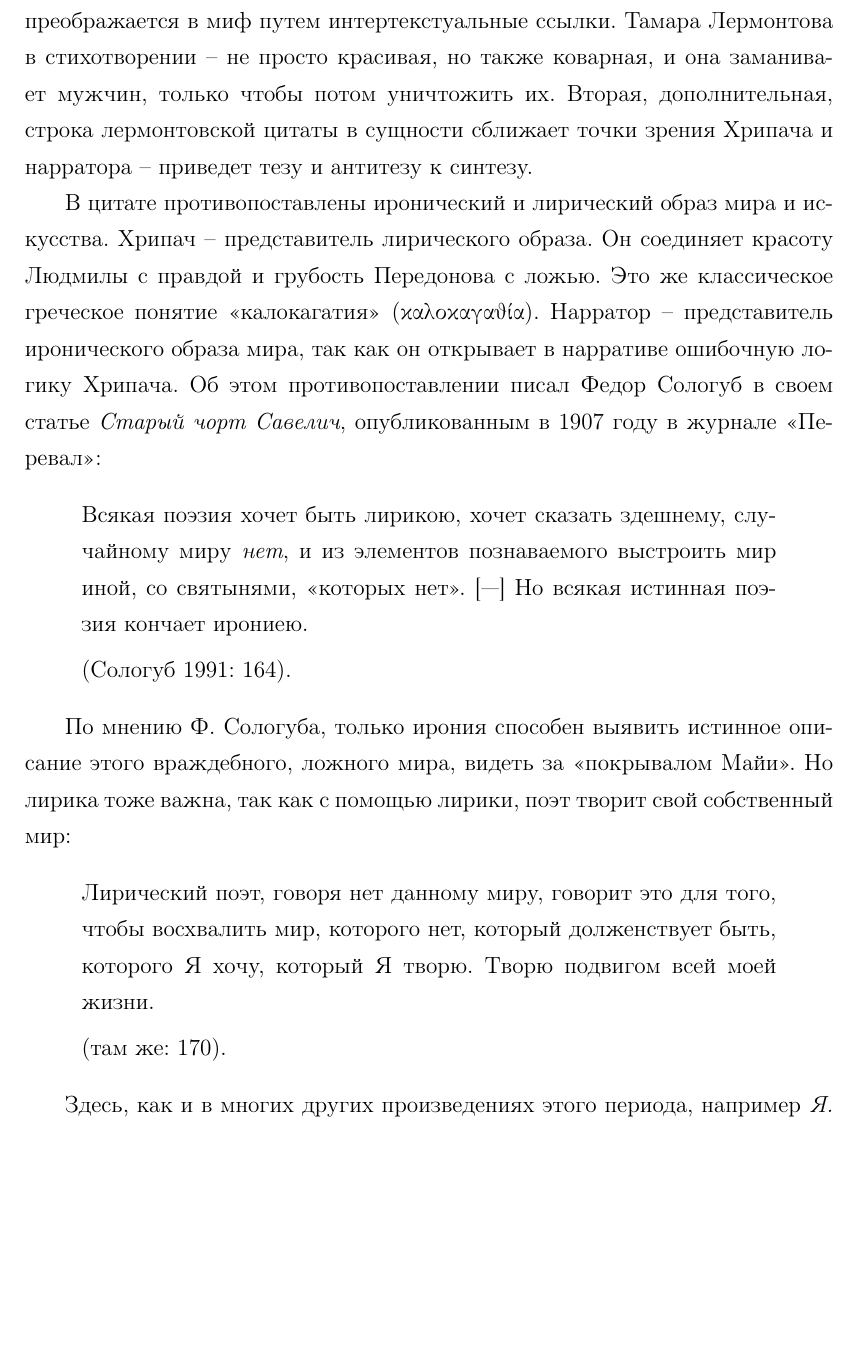
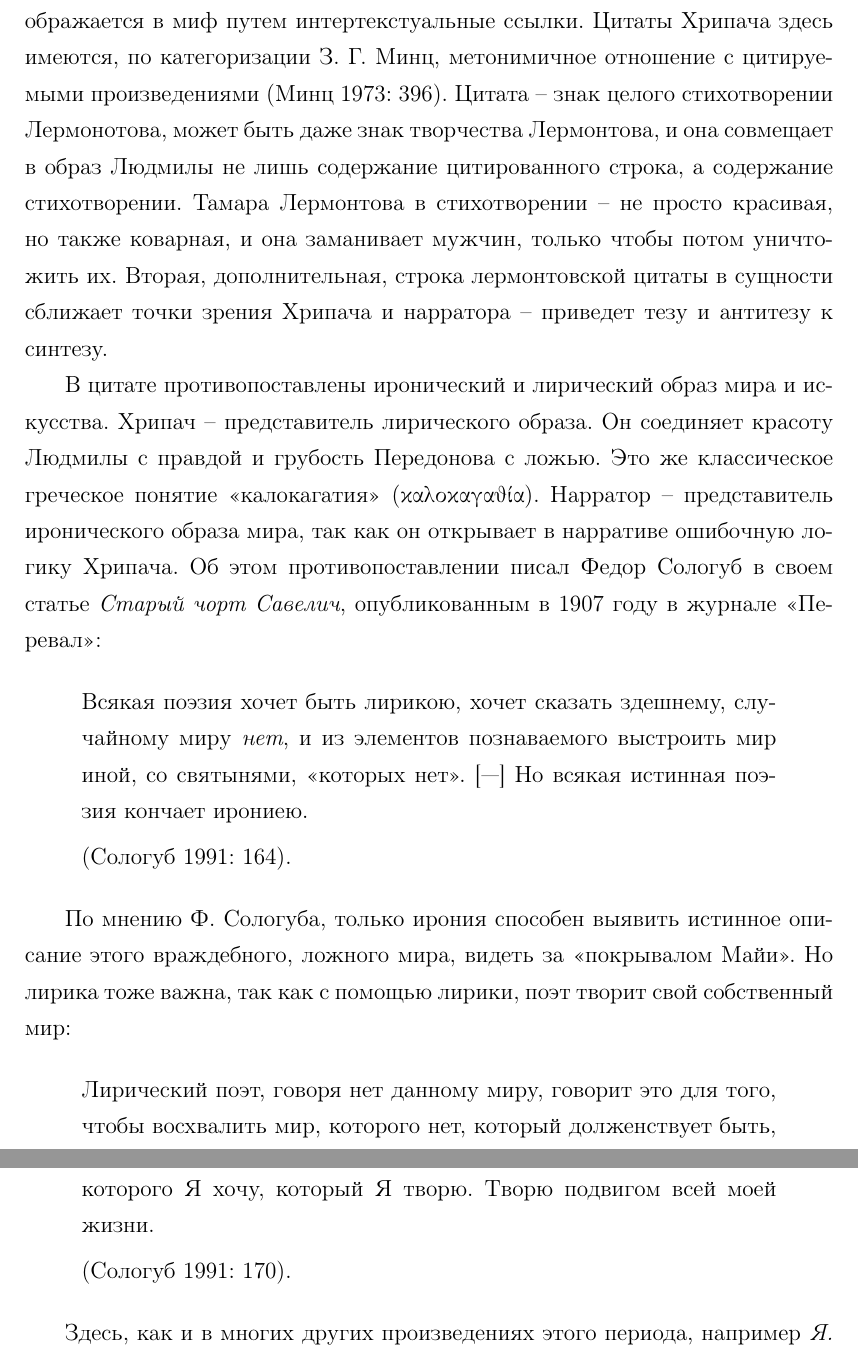
Before and after one commit to pitapita/gradu, a LaTeX document (gradu.tex): part of page 17 of 20 before the commit and two parts of pages 17 and 18 of 21 after it, the two joined at a grey line, cut so that both start at the same text, the shorter picture padded with empty space. Compiled offline with pdfLaTeX.

Commit message:
Update on Overleaf.

```diff
--- a/gradu.tex
+++ b/gradu.tex
@@ -405,7 +405,7 @@ Kertojan kuva kiinnostaa meitä siksi, että se on tärkeä, kun analysoimme tot
 
 Опять знаками внутренней, персональной фокализации являются ощущения и идеология персонажа. Вторым знаком является употребление уменьшительно-ласкательной формы имени Людмилы.  При этом, Хрипач сравнивает, свойственным для неомифологического романа средством интертекстуального цитата, Людмилы с персонажами двух отдельных произведении Лермонтова, поэма \enquote{Демон} и стихотворения \emph{Тамара}. Цитаты в тексте выделены кавычками. Однако Хрипач неточно цитирует их, и не помнит как продолжает цитата из стихотворения \emph{Тамара}: \enquote{Прекрасна, как ангел небесный, | Как демон, коварна и зла.} \parencite[194]{lermontov2000}. С другой стороны, Хрипач указывает на Передонова фразой \enquote{химерическое здание передоновской лжи}. Химера – в греческом мифологии трехголовoe, огнедышащее чудовище. У нее головы льва и хвост дракона. Согласно А. Ханзен-Леве, в поэзии декадентов, Химера символизирует часто ложь и измена, но именно в форме женщины \parencite[200]{hansen-love1999}. Накопление и совмещение разных тектсов-мифов в фокализации Хрипача вместе с противоречием между ироническом тоном нарратора и мыслями персонажа произведут эффект полифонии, который, как показано выше, свойствен неомифологическому роману.
 
-Второе противопоставление в цитате является между Людмилой и Передоновом, то есть, между истиной и ложью. С точки зрения нарратора ясно, что Людмила врут, а с точки зрения Хрипача, прекрасная Людмила, образ которой у Хрипача построена на основе поэзии Лермонтова и более широко на основе женщины романтической литературы, не может быть ложной и обманчивой, тем более когда ее сравнивают с грубым, грязным, «ненормальным» Передоновым. Нарратор описывает обычную, бытовую жизнь маленького города, пошлость. Но когда фокализация перейдет к Хрипачу, пошлость преображается в миф путем интертекстуальные ссылки. Тамара Лермонтова в стихотворении – не просто красивая, но также коварная, и она заманивает мужчин, только чтобы потом уничтожить их. Вторая, дополнительная, строка лермонтовской цитаты в сущности сближает точки зрения Хрипача и нарратора – приведет тезу и антитезу к синтезу.
+Второе противопоставление в цитате является между Людмилой и Передоновом, то есть, между истиной и ложью. С точки зрения нарратора ясно, что Людмила врут, а с точки зрения Хрипача, прекрасная Людмила, образ которой у Хрипача построена на основе поэзии Лермонтова и более широко на основе женщины романтической литературы, не может быть ложной и обманчивой, тем более когда ее сравнивают с грубым, грязным, «ненормальным» Передоновым. Нарратор описывает обычную, бытовую жизнь маленького города, пошлость. Но когда фокализация перейдет к Хрипачу, пошлость преображается в миф путем интертекстуальные ссылки. Цитаты Хрипача здесь имеются, по категоризации З. Г. Минц, метонимичное отношение с цитируемыми произведениями \parencite[396]{mints1973}. Цитата – знак целого стихотворении Лермонотова, может быть даже знак творчества Лермонтова, и она совмещает в образ Людмилы не лишь содержание цитированного строка, а содержание стихотворении. Тамара Лермонтова в стихотворении – не просто красивая, но также коварная, и она заманивает мужчин, только чтобы потом уничтожить их. Вторая, дополнительная, строка лермонтовской цитаты в сущности сближает точки зрения Хрипача и нарратора – приведет тезу и антитезу к синтезу.
 
 
 
```
